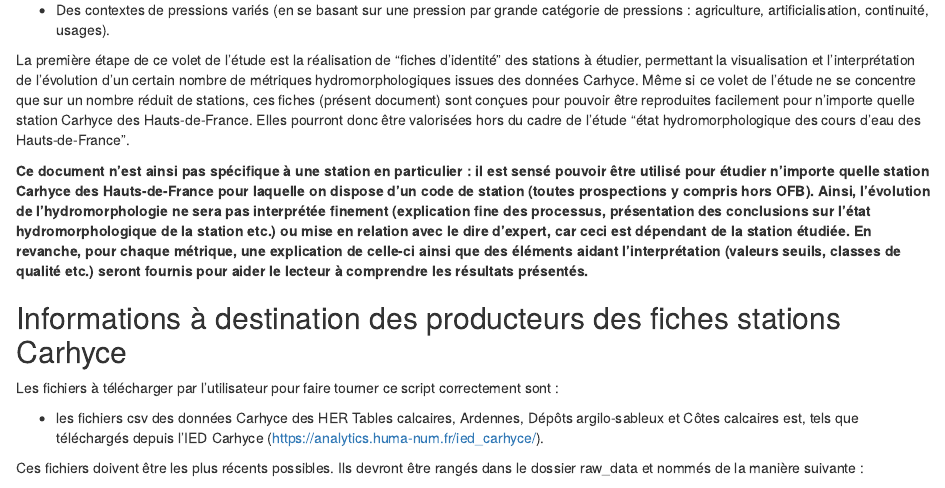
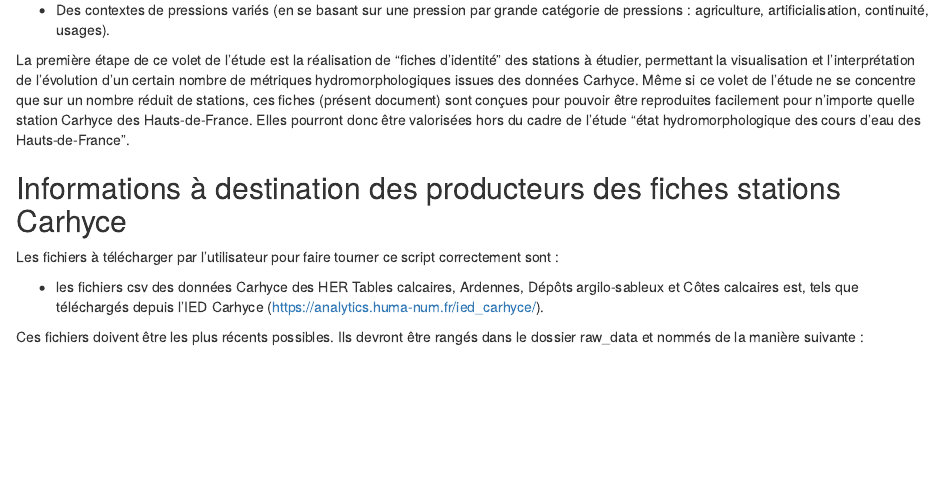
Before and after one commit to IPalagi/Etude_HM_Hdf_volet1, an R Markdown document (script/5_etape_2_analyse_station.Rmd): the page in a window 1100 px wide, from 660 px down. Rendered offline with R 4.5, knitr and Pandoc, with nearby package versions; some code elsewhere in the file could not run offline; column names are cleaned by a stand-in for the janitor package.

Commit message:
test push marche pas

```diff
--- a/script/5_etape_2_analyse_station.Rmd
+++ b/script/5_etape_2_analyse_station.Rmd
@@ -45,7 +45,6 @@ Cette analyse s'inscrit dans le cadre du deuxième volet de l'étude "état hydr
 
 La première étape de ce volet de l'étude est la réalisation de "fiches d'identité" des stations à étudier, permettant la visualisation et l'interprétation de l'évolution d'un certain nombre de métriques hydromorphologiques issues des données Carhyce. Même si ce volet de l'étude ne se concentre que sur un nombre réduit de stations, ces fiches (présent document) sont conçues pour pouvoir être reproduites facilement pour n'importe quelle station Carhyce des Hauts-de-France. Elles pourront donc être valorisées hors du cadre de l'étude "état hydromorphologique des cours d'eau des Hauts-de-France".
 
-**Ce document n'est ainsi pas spécifique à une station en particulier : il est sensé pouvoir être utilisé pour étudier n'importe quelle station Carhyce des Hauts-de-France pour laquelle on dispose d'un code de station (toutes prospections y compris hors OFB). Ainsi, l'évolution de l'hydromorphologie ne sera pas interprétée finement (explication fine des processus, présentation des conclusions sur l'état hydromorphologique de la station etc.) ou mise en relation avec le dire d'expert, car ceci est dépendant de la station étudiée. En revanche, pour chaque métrique, une explication de celle-ci ainsi que des éléments aidant l'interprétation (valeurs seuils, classes de qualité etc.) seront fournis pour aider le lecteur à comprendre les résultats présentés.**
 
 ## Informations à destination des producteurs des fiches stations Carhyce
 
```
